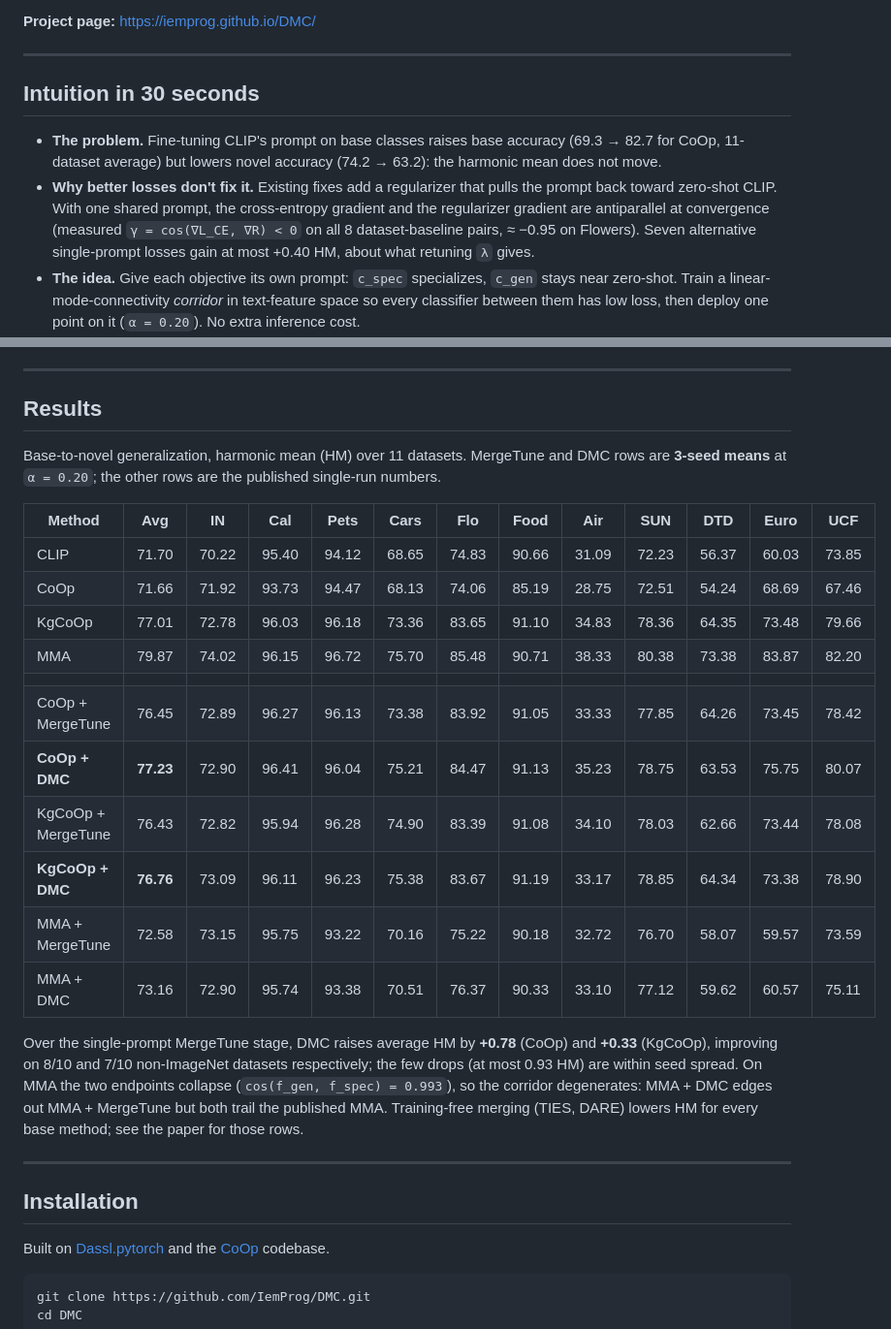
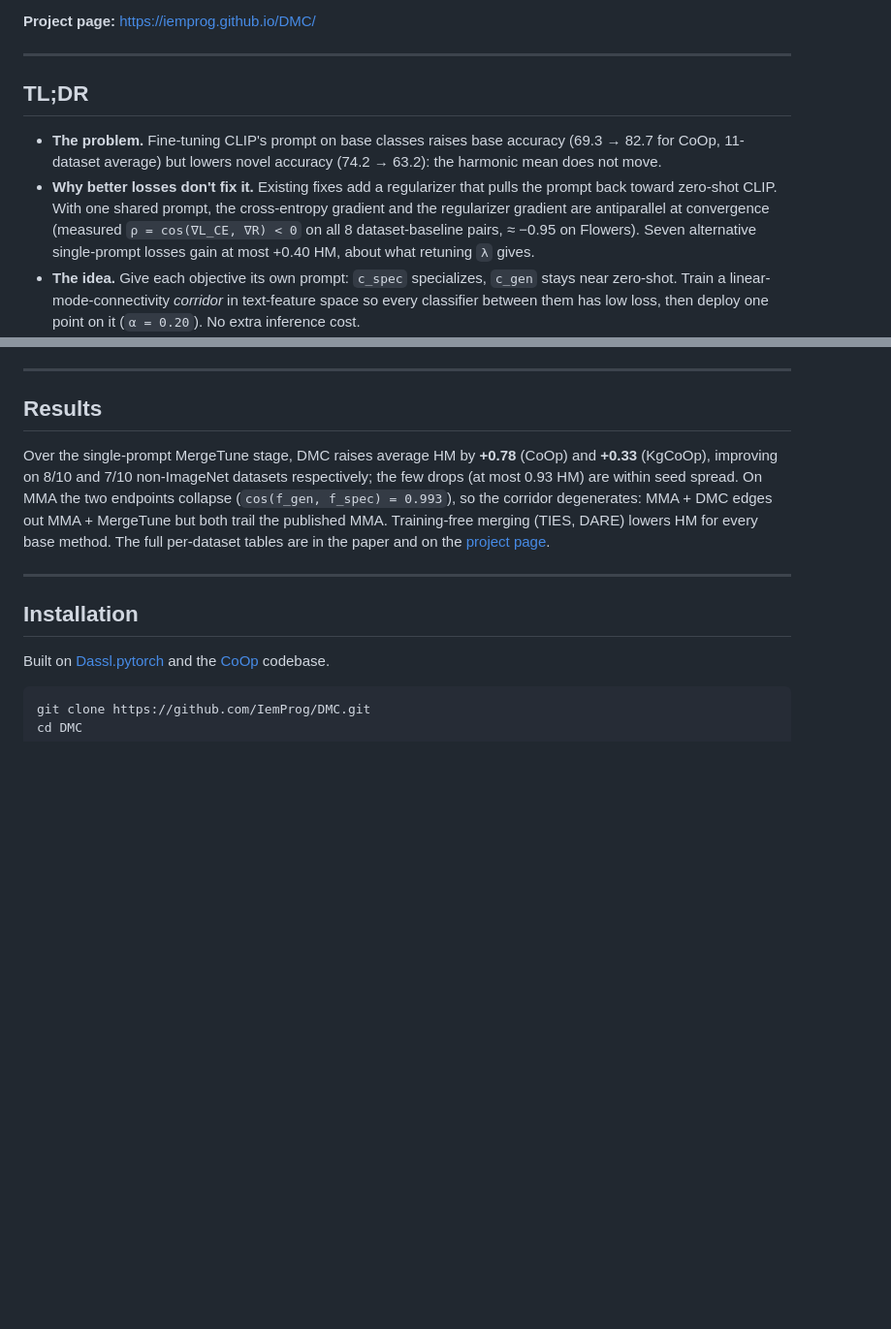
Before and after one commit to IemProg/DMC, a Markdown page: README.md, 2 parts joined by grey strips. Shown at 97% size. Drawn GitHub-style; blank space fills up the shorter version.

Commit message:
README: rename intro to TL;DR, drop the results table

```diff
--- a/README.md
+++ b/README.md
@@ -18,7 +18,7 @@
 
 ---
 
-## Intuition in 30 seconds
+## TL;DR
 
 - **The problem.** Fine-tuning CLIP's prompt on base classes raises base accuracy
   (69.3 → 82.7 for CoOp, 11-dataset average) but lowers novel accuracy
@@ -26,7 +26,7 @@
 - **Why better losses don't fix it.** Existing fixes add a regularizer that pulls
   the prompt back toward zero-shot CLIP. With one shared prompt, the
   cross-entropy gradient and the regularizer gradient are antiparallel at
-  convergence (measured `γ = cos(∇L_CE, ∇R) < 0` on all 8 dataset-baseline pairs,
+  convergence (measured `ρ = cos(∇L_CE, ∇R) < 0` on all 8 dataset-baseline pairs,
   ≈ −0.95 on Flowers). Seven alternative single-prompt losses gain at most
   +0.40 HM, about what retuning `λ` gives.
 - **The idea.** Give each objective its own prompt: `c_spec` specializes,
@@ -115,31 +115,14 @@ single-prompt method.
 
 ## Results
 
-Base-to-novel generalization, harmonic mean (HM) over 11 datasets. MergeTune and
-DMC rows are **3-seed means** at `α = 0.20`; the other rows are the published
-single-run numbers.
-
-| Method | Avg | IN | Cal | Pets | Cars | Flo | Food | Air | SUN | DTD | Euro | UCF |
-| --- | --- | --- | --- | --- | --- | --- | --- | --- | --- | --- | --- | --- |
-| CLIP | 71.70 | 70.22 | 95.40 | 94.12 | 68.65 | 74.83 | 90.66 | 31.09 | 72.23 | 56.37 | 60.03 | 73.85 |
-| CoOp | 71.66 | 71.92 | 93.73 | 94.47 | 68.13 | 74.06 | 85.19 | 28.75 | 72.51 | 54.24 | 68.69 | 67.46 |
-| KgCoOp | 77.01 | 72.78 | 96.03 | 96.18 | 73.36 | 83.65 | 91.10 | 34.83 | 78.36 | 64.35 | 73.48 | 79.66 |
-| MMA | 79.87 | 74.02 | 96.15 | 96.72 | 75.70 | 85.48 | 90.71 | 38.33 | 80.38 | 73.38 | 83.87 | 82.20 |
-| | | | | | | | | | | | | |
-| CoOp + MergeTune | 76.45 | 72.89 | 96.27 | 96.13 | 73.38 | 83.92 | 91.05 | 33.33 | 77.85 | 64.26 | 73.45 | 78.42 |
-| **CoOp + DMC** | **77.23** | 72.90 | 96.41 | 96.04 | 75.21 | 84.47 | 91.13 | 35.23 | 78.75 | 63.53 | 75.75 | 80.07 |
-| KgCoOp + MergeTune | 76.43 | 72.82 | 95.94 | 96.28 | 74.90 | 83.39 | 91.08 | 34.10 | 78.03 | 62.66 | 73.44 | 78.08 |
-| **KgCoOp + DMC** | **76.76** | 73.09 | 96.11 | 96.23 | 75.38 | 83.67 | 91.19 | 33.17 | 78.85 | 64.34 | 73.38 | 78.90 |
-| MMA + MergeTune | 72.58 | 73.15 | 95.75 | 93.22 | 70.16 | 75.22 | 90.18 | 32.72 | 76.70 | 58.07 | 59.57 | 73.59 |
-| MMA + DMC | 73.16 | 72.90 | 95.74 | 93.38 | 70.51 | 76.37 | 90.33 | 33.10 | 77.12 | 59.62 | 60.57 | 75.11 |
-
 Over the single-prompt MergeTune stage, DMC raises average HM by **+0.78**
 (CoOp) and **+0.33** (KgCoOp), improving on 8/10 and 7/10 non-ImageNet datasets
 respectively; the few drops (at most 0.93 HM) are within seed spread. On MMA
 the two endpoints collapse (`cos(f_gen, f_spec) = 0.993`), so the corridor
 degenerates: MMA + DMC edges out MMA + MergeTune but both trail the published
-MMA. Training-free merging (TIES, DARE) lowers HM for every base method; see the
-paper for those rows.
+MMA. Training-free merging (TIES, DARE) lowers HM for every base method. The
+full per-dataset tables are in the paper and on the
+[project page](https://iemprog.github.io/DMC/).
 
 ---
 
```
